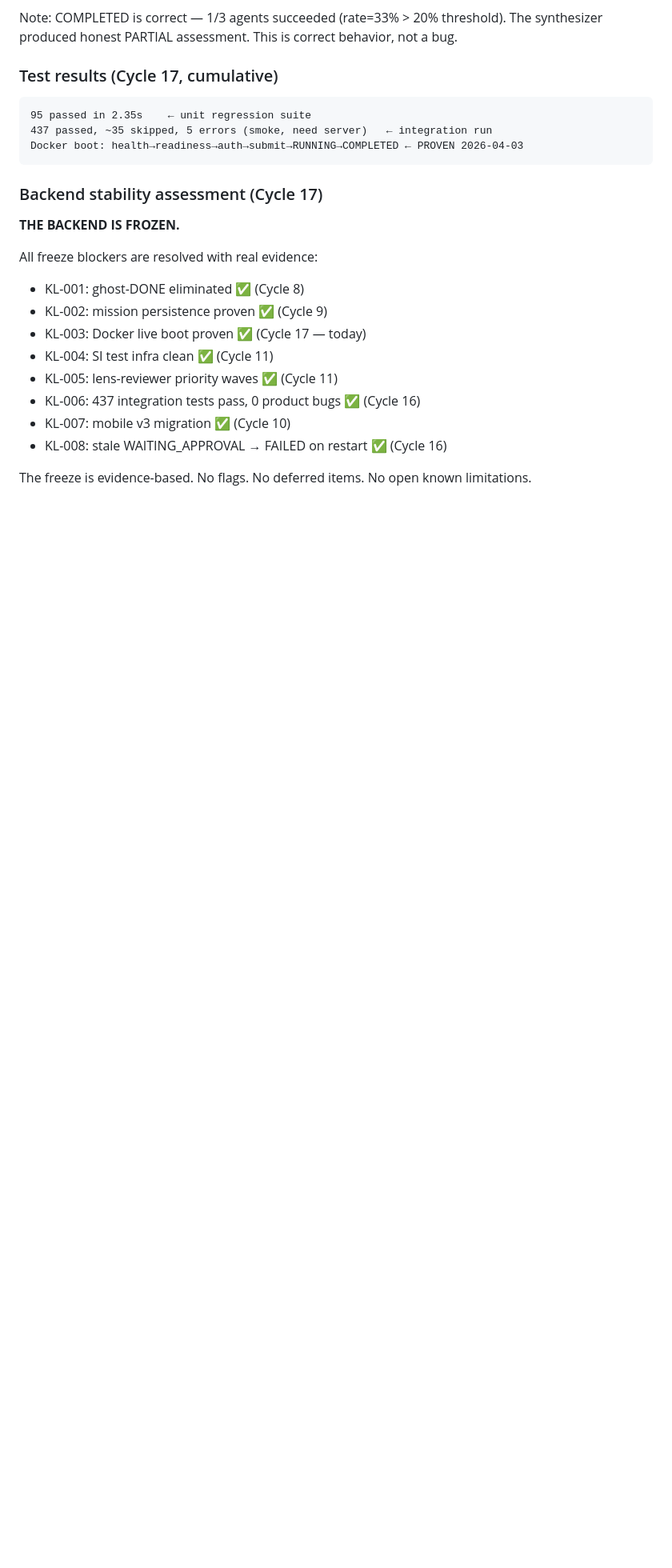
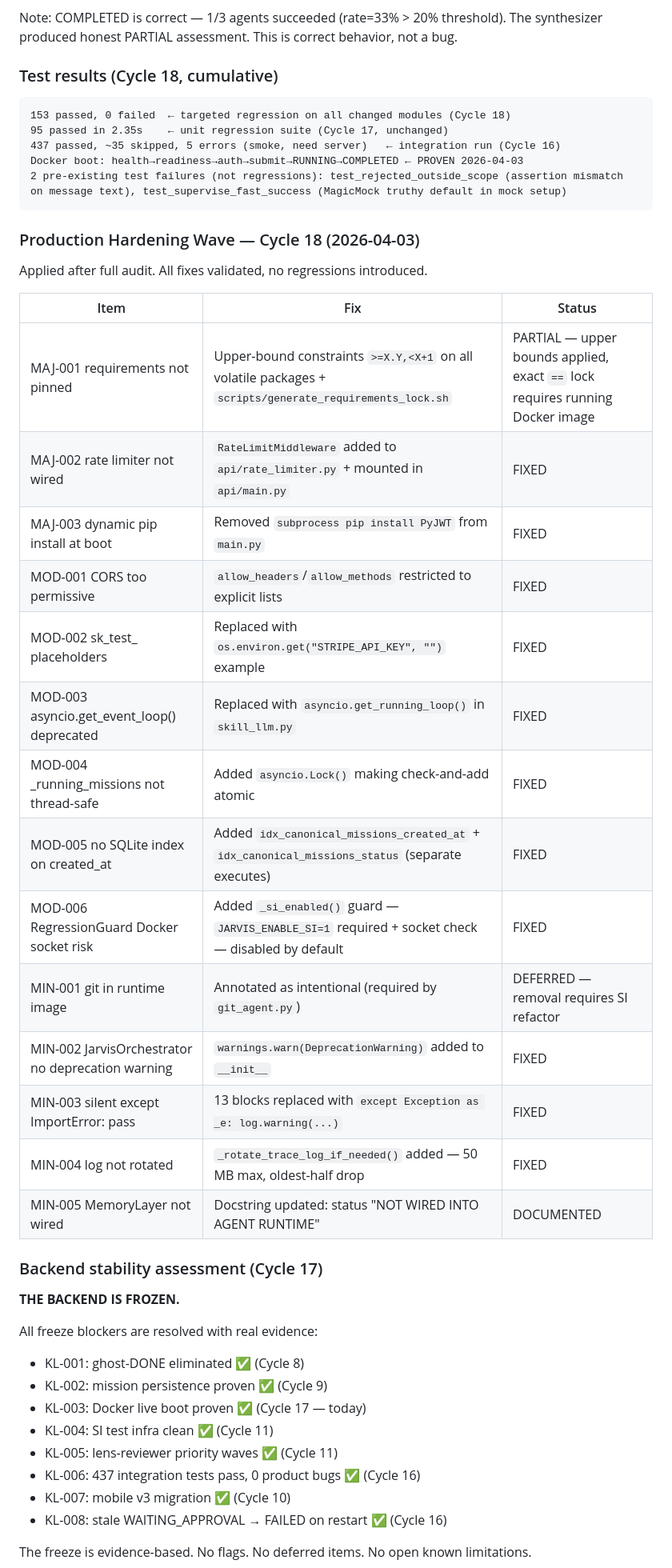
Before and after one commit to UniTy01/Jarvismax-master, a Markdown page: RUNTIME_TRUTH.md, the part around one of its changes. Shown at 80% size. Drawn GitHub-style; blank space fills up the shorter version.

````diff
--- a/RUNTIME_TRUTH.md
+++ b/RUNTIME_TRUTH.md
@@ -48,12 +48,35 @@ Real LLM output produced (OpenRouter, qwen models, 521 chars). Backend declared
 Note: COMPLETED is correct — 1/3 agents succeeded (rate=33% > 20% threshold). The synthesizer
 produced honest PARTIAL assessment. This is correct behavior, not a bug.
 
-### Test results (Cycle 17, cumulative)
+### Test results (Cycle 18, cumulative)
 ```
-95 passed in 2.35s    ← unit regression suite
-437 passed, ~35 skipped, 5 errors (smoke, need server)   ← integration run
+153 passed, 0 failed  ← targeted regression on all changed modules (Cycle 18)
+95 passed in 2.35s    ← unit regression suite (Cycle 17, unchanged)
+437 passed, ~35 skipped, 5 errors (smoke, need server)   ← integration run (Cycle 16)
 Docker boot: health→readiness→auth→submit→RUNNING→COMPLETED ← PROVEN 2026-04-03
+2 pre-existing test failures (not regressions): test_rejected_outside_scope (assertion mismatch on message text), test_supervise_fast_success (MagicMock truthy default in mock setup)
 ```
+
+### Production Hardening Wave — Cycle 18 (2026-04-03)
+
+Applied after full audit. All fixes validated, no regressions introduced.
+
+| Item | Fix | Status |
+|------|-----|--------|
+| MAJ-001 requirements not pinned | Upper-bound constraints `>=X.Y,<X+1` on all volatile packages + `scripts/generate_requirements_lock.sh` | PARTIAL — upper bounds applied, exact `==` lock requires running Docker image |
+| MAJ-002 rate limiter not wired | `RateLimitMiddleware` added to `api/rate_limiter.py` + mounted in `api/main.py` | FIXED |
+| MAJ-003 dynamic pip install at boot | Removed `subprocess pip install PyJWT` from `main.py` | FIXED |
+| MOD-001 CORS too permissive | `allow_headers`/`allow_methods` restricted to explicit lists | FIXED |
+| MOD-002 sk_test_ placeholders | Replaced with `os.environ.get("STRIPE_API_KEY", "")` example | FIXED |
+| MOD-003 asyncio.get_event_loop() deprecated | Replaced with `asyncio.get_running_loop()` in `skill_llm.py` | FIXED |
+| MOD-004 _running_missions not thread-safe | Added `asyncio.Lock()` making check-and-add atomic | FIXED |
+| MOD-005 no SQLite index on created_at | Added `idx_canonical_missions_created_at` + `idx_canonical_missions_status` (separate executes) | FIXED |
+| MOD-006 RegressionGuard Docker socket risk | Added `_si_enabled()` guard — `JARVIS_ENABLE_SI=1` required + socket check — disabled by default | FIXED |
+| MIN-001 git in runtime image | Annotated as intentional (required by `git_agent.py`) | DEFERRED — removal requires SI refactor |
+| MIN-002 JarvisOrchestrator no deprecation warning | `warnings.warn(DeprecationWarning)` added to `__init__` | FIXED |
+| MIN-003 silent except ImportError: pass | 13 blocks replaced with `except Exception as _e: log.warning(...)` | FIXED |
+| MIN-004 log not rotated | `_rotate_trace_log_if_needed()` added — 50 MB max, oldest-half drop | FIXED |
+| MIN-005 MemoryLayer not wired | Docstring updated: status "NOT WIRED INTO AGENT RUNTIME" | DOCUMENTED |
 
 ### Backend stability assessment (Cycle 17)
 
````
Also changed, not shown: other parts of RUNTIME_TRUTH.md (+1 -1 lines), KNOWN_LIMITATIONS.md (+56 -1 lines).
